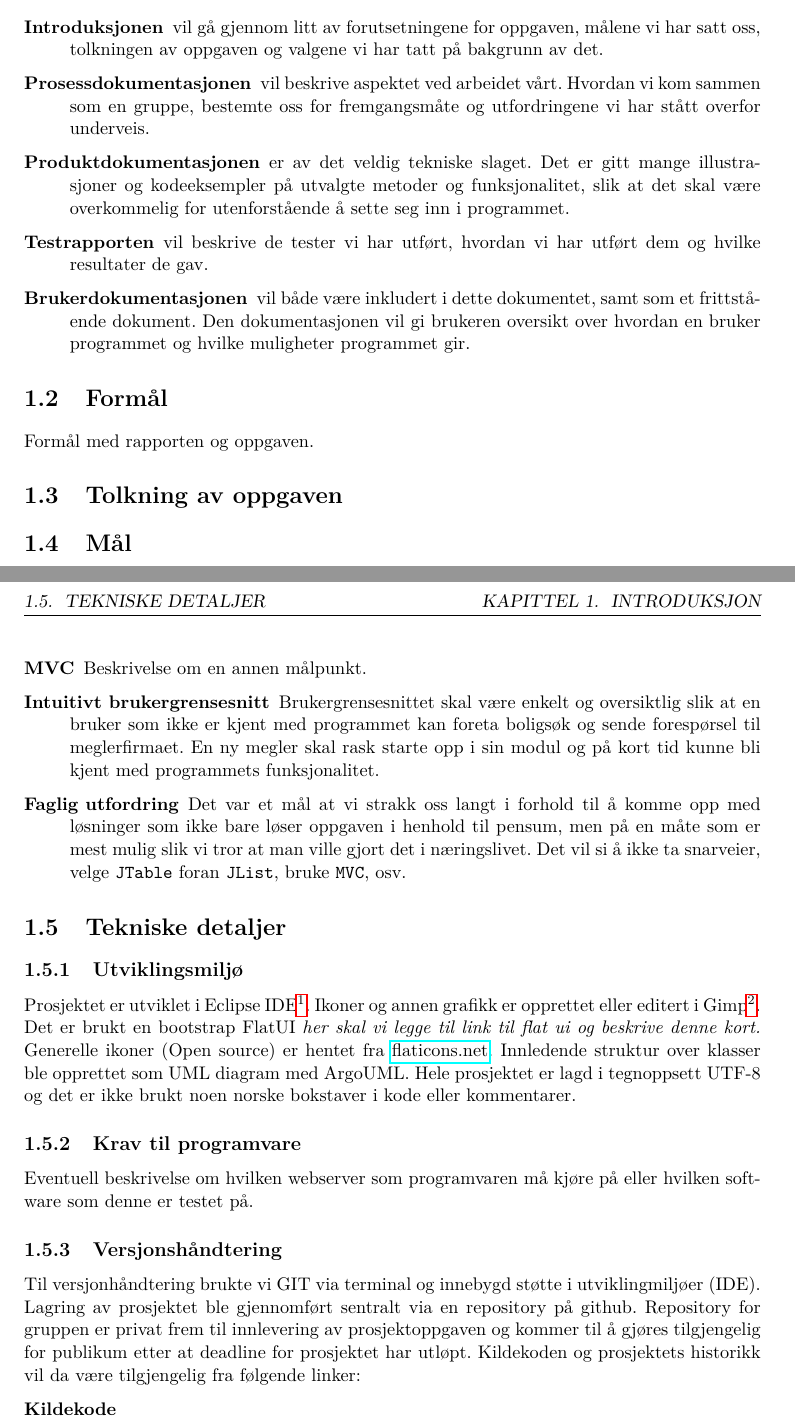
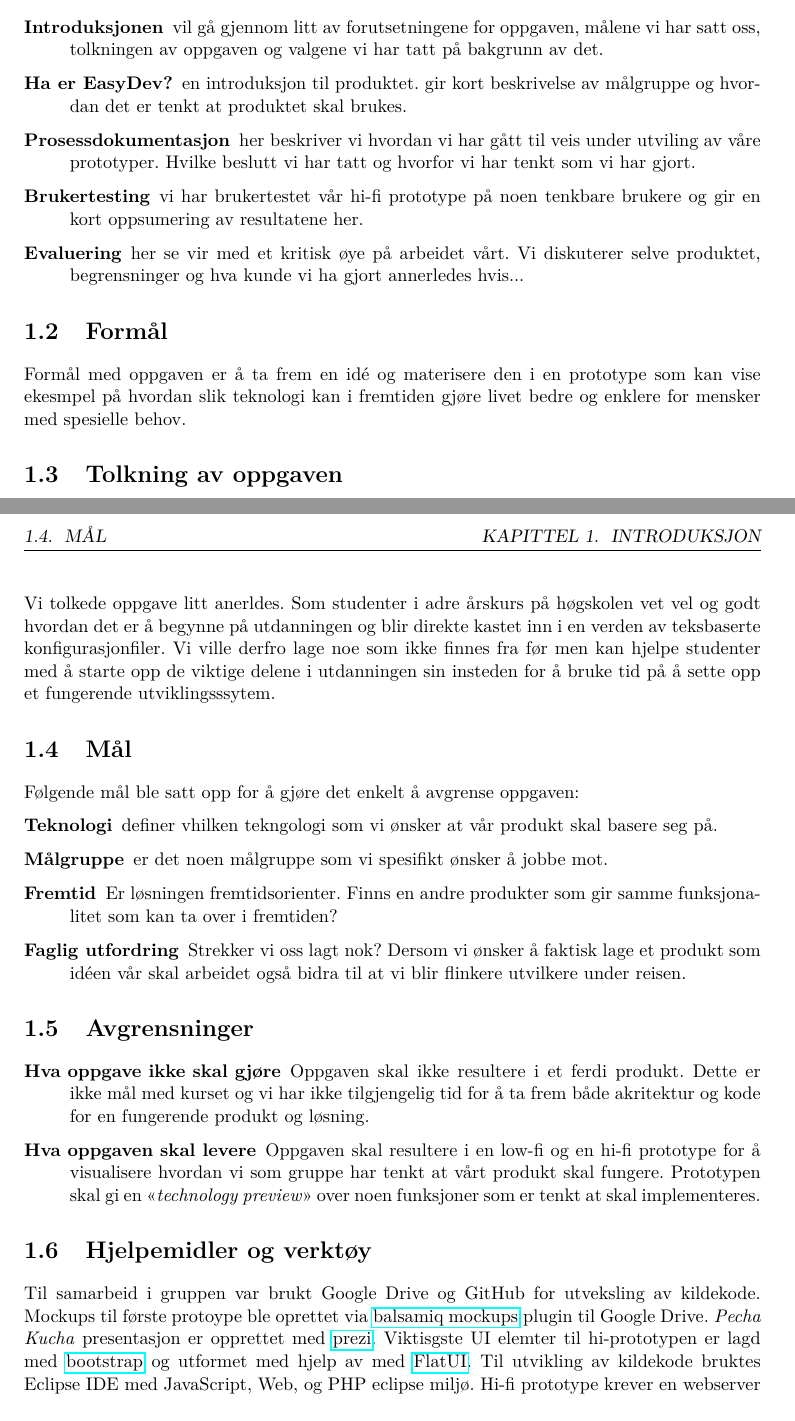
Before and after one commit to CervecerosCodigo/EasyDevRapport, a LaTeX document (TuxMinRapport.tex, which reads tex/introduksjon/introduksjon.tex): two parts of pages 5 and 6 of 11, joined at a grey line, cut so that both start at the same text. Compiled offline with pdfLaTeX.

Commit message:
Oppdatert introduksjon

```diff
--- a/tex/introduksjon/introduksjon.tex
+++ b/tex/introduksjon/introduksjon.tex
@@ -8,17 +8,17 @@ Denne rapporten består av flere kapitler som kan leses hver for seg og som har
 
 \item[Introduksjonen] vil gå gjennom litt av forutsetningene for oppgaven, målene vi har satt oss, tolkningen av oppgaven og valgene vi har tatt på bakgrunn av det.
 
-\item[Prosessdokumentasjonen] vil beskrive aspektet ved arbeidet vårt. Hvordan vi kom sammen som en gruppe, bestemte oss for fremgangsmåte og utfordringene vi har stått overfor underveis.
+\item[Ha er EasyDev?] en introduksjon til produktet. gir kort beskrivelse av målgruppe og hvordan det er tenkt at produktet skal brukes.
 
-\item[Produktdokumentasjonen] er av det veldig tekniske slaget. Det er gitt mange illustrasjoner og kodeeksempler på utvalgte metoder og funksjonalitet, slik at det skal være overkommelig for utenforstående å sette seg inn i programmet.
+\item[Prosessdokumentasjon] her beskriver vi hvordan vi har gått til veis under utviling av våre prototyper. Hvilke beslutt vi har tatt og hvorfor vi har tenkt som vi har gjort.
 
-\item[Testrapporten] vil beskrive de tester vi har utført, hvordan vi har utført dem og hvilke resultater de gav.
+\item[Brukertesting] vi har brukertestet vår hi-fi prototype på noen tenkbare brukere og gir en kort oppsumering av resultatene her.
 
-\item[Brukerdokumentasjonen] vil både være inkludert i dette dokumentet, samt som et frittstående dokument. Den dokumentasjonen vil gi brukeren oversikt over hvordan en bruker programmet og hvilke muligheter programmet gir.
+\item[Evaluering] her se vir med et kritisk øye på arbeidet vårt. Vi diskuterer selve produktet, begrensninger og hva kunde vi ha gjort annerledes hvis...
 
 \end{description}
 
 \section{Formål}
-Formål med rapporten og oppgaven.
+Formål med oppgaven er å ta frem en idé og materisere den i en prototype som kan vise ekesmpel på hvordan slik teknologi kan i fremtiden gjøre livet bedre og enklere for mensker med spesielle behov.
 
 \section{Tolkning av oppgaven}
@@ -25,35 +32,24 @@ Formål med rapporten og oppgaven.
+Vi tolkede oppgave litt anerldes. Som studenter i adre årskurs på høgskolen vet vel og godt hvordan det er å begynne på utdanningen og blir direkte kastet inn i en verden av teksbaserte konfigurasjonfiler. Vi ville derfro lage noe som ikke finnes fra før men kan hjelpe studenter med å starte opp de viktige delene i utdanningen sin insteden for å bruke tid på å sette opp et fungerende utviklingsssytem.
 
 \section{Mål}
-Følgende mål ble satt opp ved begynnelsen av arbeidet med oppgaven:
+Følgende mål ble satt opp for å gjøre det enkelt å avgrense oppgaven:
 \begin{description}
-\item[Skalering]
-Hvorfor det er bra med skalering?
-\item[MVC]
-Beskrivelse om en annen målpunkt.
-\item[Intuitivt brukergrensesnitt]
-Brukergrensesnittet skal være enkelt og oversiktlig slik at en bruker som ikke er kjent med programmet kan foreta boligsøk og sende forespørsel til meglerfirmaet. En ny megler skal rask starte opp i sin modul og på kort tid kunne bli kjent med programmets funksjonalitet.
-\item[Faglig utfordring]
-Det var et mål at vi strakk oss langt i forhold til å komme opp med løsninger som ikke bare løser oppgaven i henhold til pensum, men på en måte som er mest mulig slik vi tror at man ville gjort det i næringslivet. Det vil si å ikke ta snarveier, velge \texttt{JTable} foran \texttt{JList}, bruke \texttt{MVC}, osv.
+\item[Teknologi] definer vhilken tekngologi som vi ønsker at vår produkt skal basere seg på.
+\item[Målgruppe] er det noen målgruppe som vi spesifikt ønsker å jobbe mot.
+\item[Fremtid] Er løsningen fremtidsorienter. Finns en andre produkter som gir samme funksjonalitet som kan ta over i fremtiden?
+\item[Faglig utfordring] Strekker vi oss lagt nok? Dersom vi ønsker å faktisk lage et produkt som idéen vår skal arbeidet også bidra til at vi blir flinkere utvilkere under reisen.
+
 \end{description}
 
-\section{Tekniske detaljer}
+\section{Avgrensninger}
+\begin{description}
+\item[Hva oppgave ikke skal gjøre]
+Oppgaven skal ikke resultere i et ferdi produkt. Dette er ikke mål med kurset og vi har ikke tilgjengelig tid for å ta frem både akritektur og kode for en fungerende produkt og løsning.
+\item[Hva oppgaven skal levere]
+Oppgaven skal resultere i en low-fi og en hi-fi prototype for å visualisere hvordan vi som gruppe har tenkt at vårt produkt skal fungere. Prototypen skal gi en <<\textit{technology preview}>> over noen funksjoner som er tenkt at skal implementeres.
+\end{description}
 
-\subsection{Utviklingsmiljø} \label{subssec:utvmiljo}
-Prosjektet er utviklet i Eclipse IDE\footnote{eng. Integrated Development
-Environment}. Ikoner og annen grafikk er opprettet eller editert i Gimp\footnote{The GNU Image Manipulation Program}.
-Det er brukt en bootstrap FlatUI \emph{her skal vi legge til link til flat ui
-og beskrive denne kort.} Generelle ikoner (Open source) er hentet fra
-\href{http://www.flaticons.net}{flaticons.net}. Innledende struktur over klasser ble opprettet som UML diagram med ArgoUML.
-Hele prosjektet er lagd i tegnoppsett UTF-8 og det er ikke brukt noen norske bokstaver i kode eller kommentarer.
-
-\subsection{Krav til programvare}
-Eventuell beskrivelse om hvilken webserver som programvaren må kjøre på eller
-hvilken software som denne er testet på.
-
-\subsection{Versjonshåndtering}
-Til versjonhåndtering brukte vi GIT via terminal og innebygd støtte i utviklingmiljøer (IDE). Lagring av prosjektet ble gjennomført sentralt via en repository på github. Repository for gruppen er privat frem til innlevering av prosjektoppgaven og kommer til å gjøres tilgjengelig for publikum etter at deadline for prosjektet har utløpt. Kildekoden og prosjektets historikk vil da være tilgjengelig fra følgende linker:
-
-\begin{description}
-\item[Kildekode]
-\hfill \\
-\url{https://github.com/CervecerosCodigo/EasyDev}
+\section{Hjelpemidler og verktøy}
+Til samarbeid i gruppen var brukt Google Drive og GitHub for utveksling av kildekode. Mockups til første protoype ble oprettet via \href{https://balsamiq.com/}{balsamiq mockups} plugin til Google Drive. \textit{Pecha Kucha} presentasjon er opprettet med \href{https://prezi.com/z_1ipfrf4m_3/skolelinux-pa-ny-mate/}{prezi}. Viktisgste UI elemter til hi-prototypen er lagd med \href{http://getbootstrap.com/}{bootstrap} og utformet med hjelp av med \href{http://designmodo.github.io/Flat-UI/}{FlatUI}. Til utvikling av kildekode bruktes Eclipse IDE med JavaScript, Web, og PHP eclipse miljø. Hi-fi prototype krever en webserver med PHP støtte. for utvikling og testing bruktes Apache web server. Kildekode er tilgjengelig på prosjektets git repository
+\href{https://github.com/CervecerosCodigo/EasyDev}{https://github.com/CervecerosCodigo/EasyDev}.
+Rapporten er skrevet som \LaTeX{} kode og er tilgjengelig via en separat git repository \\ \href{https://github.com/CervecerosCodigo/EasyDevRapport}{https://github.com/CervecerosCodigo/EasyDevRapport}
```
Also changed, not shown: TuxMinRapport.tex (+1 -0 lines), tex/introduksjon/introduksjon.tex (14 more changed lines).
